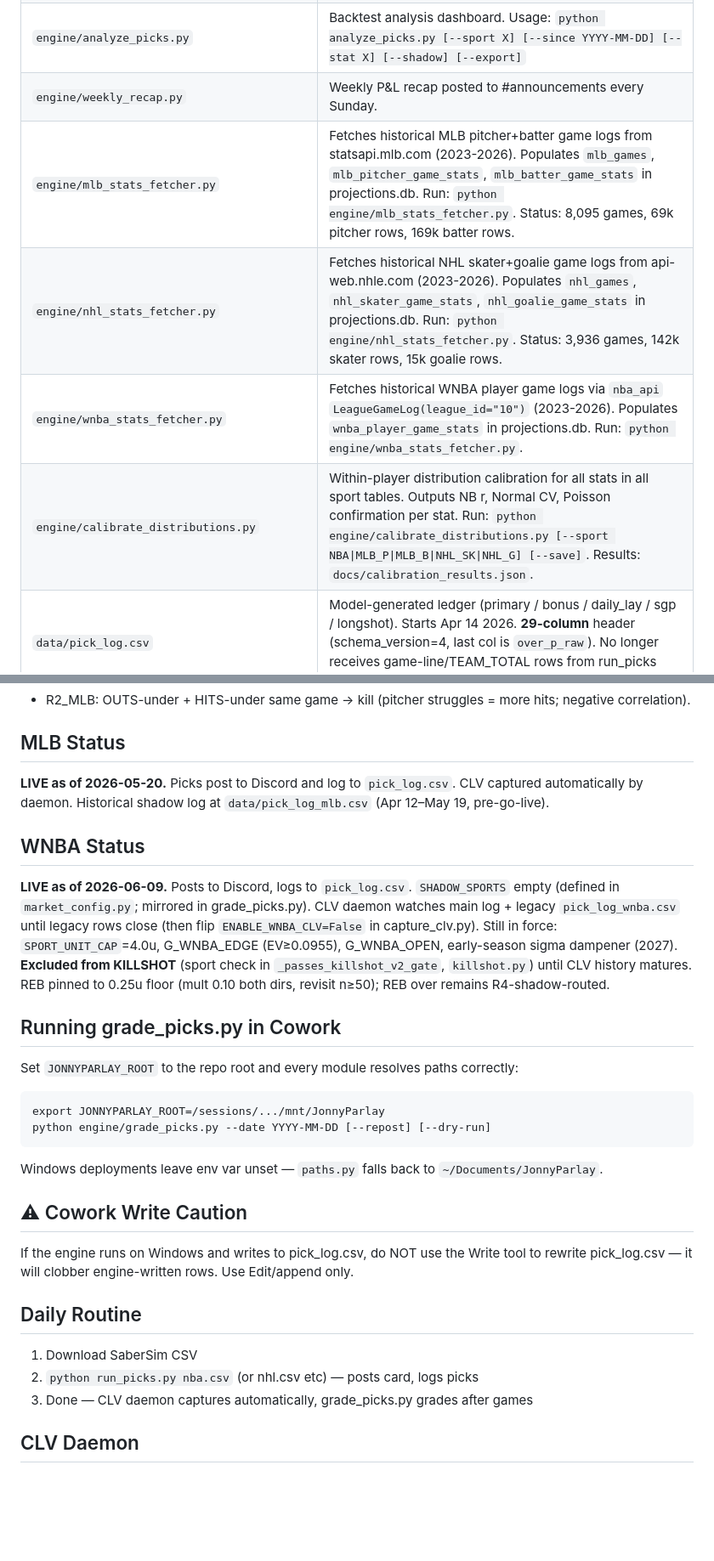
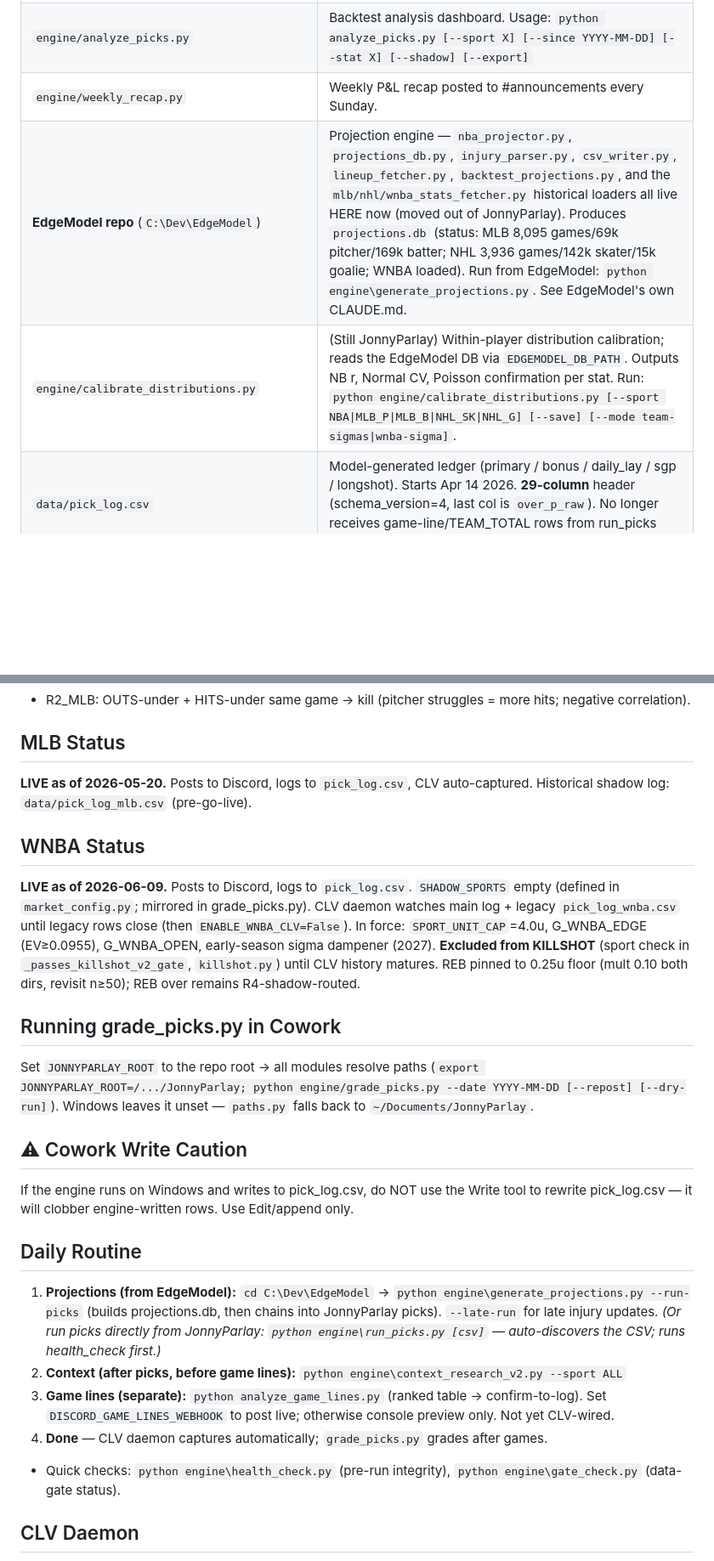
Before and after one commit to jonopeshut-hueonnyparlay/JonnyParlay, a Markdown page: CLAUDE.md, 2 parts joined by grey strips. Shown at 85% size. GitHub-like rendering; blank space fills up the shorter version.

````diff
--- a/CLAUDE.md
+++ b/CLAUDE.md
@@ -107,10 +94,8 @@ Discord bot display name: **PicksByJonny**
 | `engine/clv_report.py` | CLI report: `python clv_report.py [--days N] [--sport X] [--tier Y] [--stat X] [--shadow]` |
 | `engine/analyze_picks.py` | Backtest analysis dashboard. Usage: `python analyze_picks.py [--sport X] [--since YYYY-MM-DD] [--stat X] [--shadow] [--export]` |
 | `engine/weekly_recap.py` | Weekly P&L recap posted to #announcements every Sunday. |
-| `engine/mlb_stats_fetcher.py` | Fetches historical MLB pitcher+batter game logs from statsapi.mlb.com (2023-2026). Populates `mlb_games`, `mlb_pitcher_game_stats`, `mlb_batter_game_stats` in projections.db. Run: `python engine/mlb_stats_fetcher.py`. Status: 8,095 games, 69k pitcher rows, 169k batter rows. |
-| `engine/nhl_stats_fetcher.py` | Fetches historical NHL skater+goalie game logs from api-web.nhle.com (2023-2026). Populates `nhl_games`, `nhl_skater_game_stats`, `nhl_goalie_game_stats` in projections.db. Run: `python engine/nhl_stats_fetcher.py`. Status: 3,936 games, 142k skater rows, 15k goalie rows. |
-| `engine/wnba_stats_fetcher.py` | Fetches historical WNBA player game logs via `nba_api` `LeagueGameLog(league_id="10")` (2023-2026). Populates `wnba_player_game_stats` in projections.db. Run: `python engine/wnba_stats_fetcher.py`. |
-| `engine/calibrate_distributions.py` | Within-player distribution calibration for all stats in all sport tables. Outputs NB r, Normal CV, Poisson confirmation per stat. Run: `python engine/calibrate_distributions.py [--sport NBA\|MLB_P\|MLB_B\|NHL_SK\|NHL_G] [--save]`. Results: `docs/calibration_results.json`. |
+| **EdgeModel repo** (`C:\Dev\EdgeModel`) | Projection engine — `nba_projector.py`, `projections_db.py`, `injury_parser.py`, `csv_writer.py`, `lineup_fetcher.py`, `backtest_projections.py`, and the `mlb/nhl/wnba_stats_fetcher.py` historical loaders all live HERE now (moved out of JonnyParlay). Produces `projections.db` (status: MLB 8,095 games/69k pitcher/169k batter; NHL 3,936 games/142k skater/15k goalie; WNBA loaded). Run from EdgeModel: `python engine\generate_projections.py`. See EdgeModel's own CLAUDE.md. |
+| `engine/calibrate_distributions.py` | (Still JonnyParlay) Within-player distribution calibration; reads the EdgeModel DB via `EDGEMODEL_DB_PATH`. Outputs NB r, Normal CV, Poisson confirmation per stat. Run: `python engine/calibrate_distributions.py [--sport NBA\|MLB_P\|MLB_B\|NHL_SK\|NHL_G] [--save] [--mode team-sigmas\|wnba-sigma]`. |
 | `data/pick_log.csv` | Model-generated ledger (primary / bonus / daily_lay / sgp / longshot). Starts Apr 14 2026. **29-column** header (schema_version=4, last col is `over_p_raw`). No longer receives game-line/TEAM_TOTAL rows from run_picks (decoupled 2026-06-13). |
 | `data/pick_log_manual.csv` | Manual picks only (--log-manual). Same 29-column schema. Graded alongside main log but never posted to Discord. Excluded from CLV daemon. |
 | `data/pick_log_mlb.csv` | Historical MLB shadow log (pre-go-live, Apr 12–May 19). MLB now posts to main `pick_log.csv`. |
@@ -226,26 +215,23 @@ Two functions in `engine/correlation.py` run before `build_safest6_parlay()` (`p
 - R2_MLB: OUTS-under + HITS-under same game → kill (pitcher struggles = more hits; negative correlation).
 
 ## MLB Status
-**LIVE as of 2026-05-20.** Picks post to Discord and log to `pick_log.csv`. CLV captured automatically by daemon. Historical shadow log at `data/pick_log_mlb.csv` (Apr 12–May 19, pre-go-live).
+**LIVE as of 2026-05-20.** Posts to Discord, logs to `pick_log.csv`, CLV auto-captured. Historical shadow log: `data/pick_log_mlb.csv` (pre-go-live).
 
 ## WNBA Status
-**LIVE as of 2026-06-09.** Posts to Discord, logs to `pick_log.csv`. `SHADOW_SPORTS` empty (defined in `market_config.py`; mirrored in grade_picks.py). CLV daemon watches main log + legacy `pick_log_wnba.csv` until legacy rows close (then flip `ENABLE_WNBA_CLV=False` in capture_clv.py). Still in force: `SPORT_UNIT_CAP`=4.0u, G_WNBA_EDGE (EV≥0.0955), G_WNBA_OPEN, early-season sigma dampener (2027). **Excluded from KILLSHOT** (sport check in `_passes_killshot_v2_gate`, `killshot.py`) until CLV history matures. REB pinned to 0.25u floor (mult 0.10 both dirs, revisit n≥50); REB over remains R4-shadow-routed.
+**LIVE as of 2026-06-09.** Posts to Discord, logs to `pick_log.csv`. `SHADOW_SPORTS` empty (defined in `market_config.py`; mirrored in grade_picks.py). CLV daemon watches main log + legacy `pick_log_wnba.csv` until legacy rows close (then `ENABLE_WNBA_CLV=False`). In force: `SPORT_UNIT_CAP`=4.0u, G_WNBA_EDGE (EV≥0.0955), G_WNBA_OPEN, early-season sigma dampener (2027). **Excluded from KILLSHOT** (sport check in `_passes_killshot_v2_gate`, `killshot.py`) until CLV history matures. REB pinned to 0.25u floor (mult 0.10 both dirs, revisit n≥50); REB over remains R4-shadow-routed.
 
 ## Running grade_picks.py in Cowork
-Set `JONNYPARLAY_ROOT` to the repo root and every module resolves paths correctly:
-```
-export JONNYPARLAY_ROOT=/sessions/.../mnt/JonnyParlay
-python engine/grade_picks.py --date YYYY-MM-DD [--repost] [--dry-run]
-```
-Windows deployments leave env var unset — `paths.py` falls back to `~/Documents/JonnyParlay`.
+Set `JONNYPARLAY_ROOT` to the repo root → all modules resolve paths (`export JONNYPARLAY_ROOT=/.../JonnyParlay; python engine/grade_picks.py --date YYYY-MM-DD [--repost] [--dry-run]`). Windows leaves it unset — `paths.py` falls back to `~/Documents/JonnyParlay`.
 
 ## ⚠ Cowork Write Caution
 If the engine runs on Windows and writes to pick_log.csv, do NOT use the Write tool to rewrite pick_log.csv — it will clobber engine-written rows. Use Edit/append only.
 
 ## Daily Routine
-1. Download SaberSim CSV
-2. `python run_picks.py nba.csv` (or nhl.csv etc) — posts card, logs picks
-3. Done — CLV daemon captures automatically, grade_picks.py grades after games
+1. **Projections (from EdgeModel):** `cd C:\Dev\EdgeModel` → `python engine\generate_projections.py --run-picks` (builds projections.db, then chains into JonnyParlay picks). `--late-run` for late injury updates. *(Or run picks directly from JonnyParlay: `python engine\run_picks.py [csv]` — auto-discovers the CSV; runs health_check first.)*
+2. **Context (after picks, before game lines):** `python engine\context_research_v2.py --sport ALL`
+3. **Game lines (separate):** `python analyze_game_lines.py` (ranked table → confirm-to-log). Set `DISCORD_GAME_LINES_WEBHOOK` to post live; otherwise console preview only. Not yet CLV-wired.
+4. **Done** — CLV daemon captures automatically; `grade_picks.py` grades after games.
+- Quick checks: `python engine\health_check.py` (pre-run integrity), `python engine\gate_check.py` (data-gate status).
 
 ## CLV Daemon
 - Scheduled: Windows Task Scheduler, daily 10am, runs `start_clv_daemon.bat`
````
Also changed, not shown: other parts of CLAUDE.md (+42 -51 lines).
